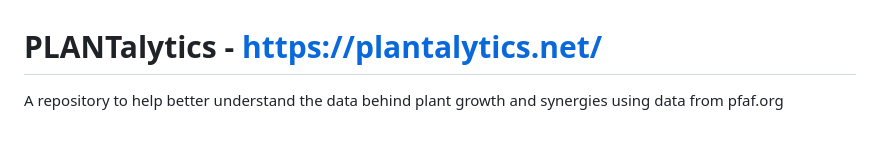
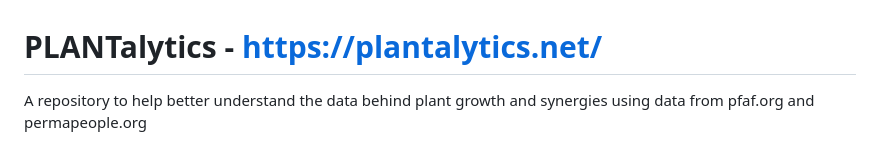
Before and after one commit to TahriT/PLANTalytics, a Markdown page: README.md, the part around the change. GitHub-like rendering.

```diff
--- a/README.md
+++ b/README.md
@@ -1,6 +1,6 @@
 # PLANTalytics - https://plantalytics.net/
 
-A repository to help better understand the data behind plant growth and synergies using data from pfaf.org
+A repository to help better understand the data behind plant growth and synergies using data from pfaf.org and permapeople.org
 
 ![image](https://github.com/TahriT/PLANTalytics/blob/main/Images/Plantalytics.png?raw=true)
 
```
